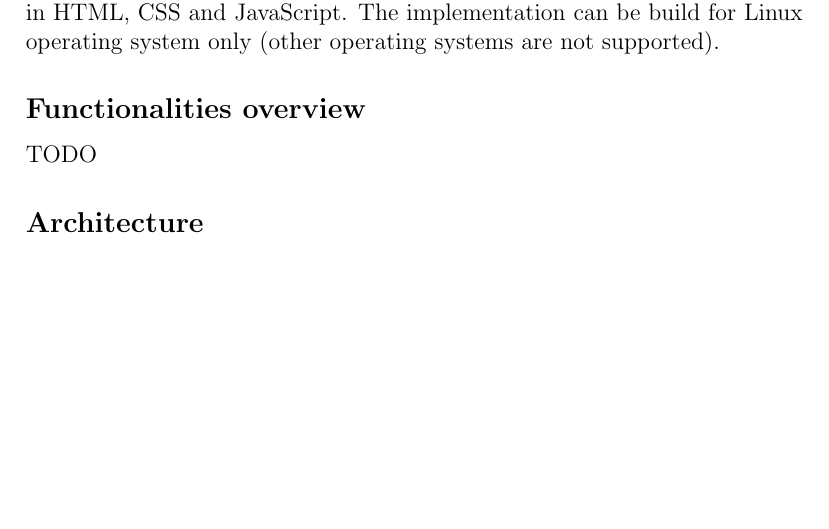
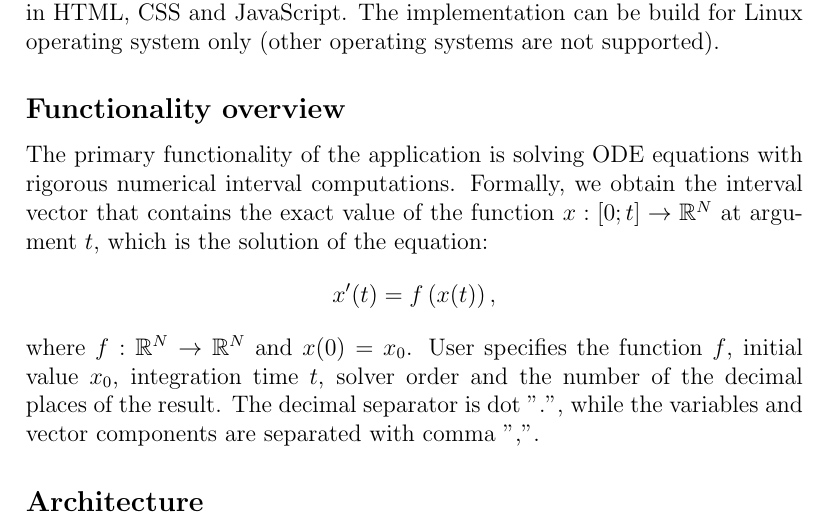
Before and after one commit to AleksanderPasiut/mpt_project, a LaTeX document (report/report.tex): part of page 2 of 3, cut so that both start at the same text, the shorter picture padded with empty space. Compiled offline with pdfLaTeX.

Commit message:
add functionality desc. in report

```diff
--- a/report/report.tex
+++ b/report/report.tex
@@ -2,6 +2,8 @@
 
 \usepackage{tikz}
 \usepackage{hyperref}
+\usepackage{amsmath}
+\usepackage{amssymb}
 
 \title{CAPD-based web application}
 \author{Aleksander Pasiut}
@@ -25,8 +27,12 @@ Simultaneous access of multiple clients is implemented. The handling of exceptio
 \subsection*{Prerequisites}
 Implementation of HTTP server and integration to CAPD library is done in C++ programming language (standard C++17). CMake build system is used to automate the compilation and linking. Website interface is written in HTML, CSS and JavaScript. The implementation can be build for Linux operating system only (other operating systems are not supported).
 
-\subsection*{Functionalities overview}
-TODO
+\subsection*{Functionality overview}
+The primary functionality of the application is solving ODE equations with rigorous numerical interval computations. Formally, we obtain the interval vector that contains the exact value of the function $x : [0;t] \to \mathbb{R}^N$ at argument $t$, which is the solution of the equation:
+\[
+    x'(t) = f \left( x(t) \right),
+\]
+where $f : \mathbb{R}^N \to \mathbb{R}^N$ and $x(0) = x_0$. User specifies the function $f$, initial value $x_0$, integration time $t$, solver order and the number of the decimal places of the result. The decimal separator is dot ".", while the variables and vector components are separated with comma ",".
 
 \subsection*{Architecture}
 The figure \ref{fig:architecture} presents the block diagram of main components of the application and their relationships.
```
